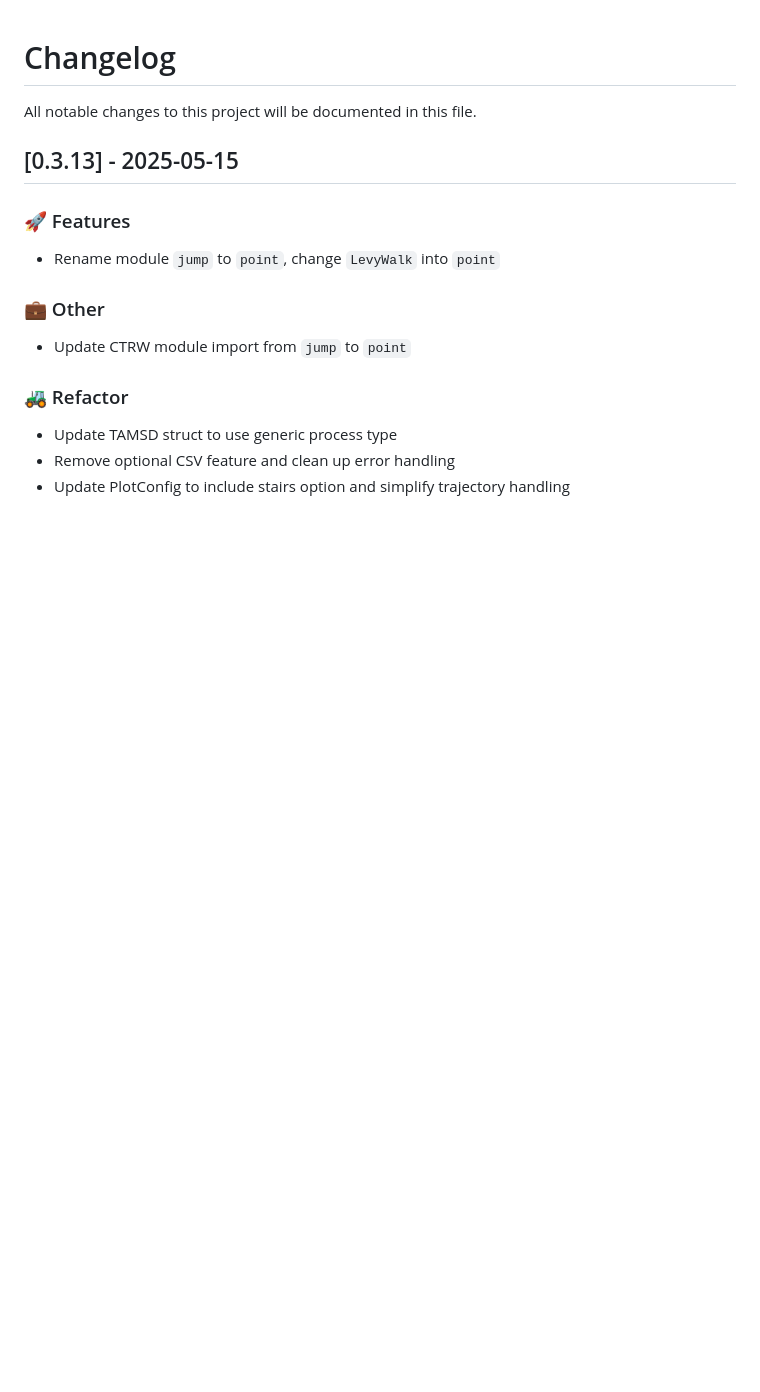
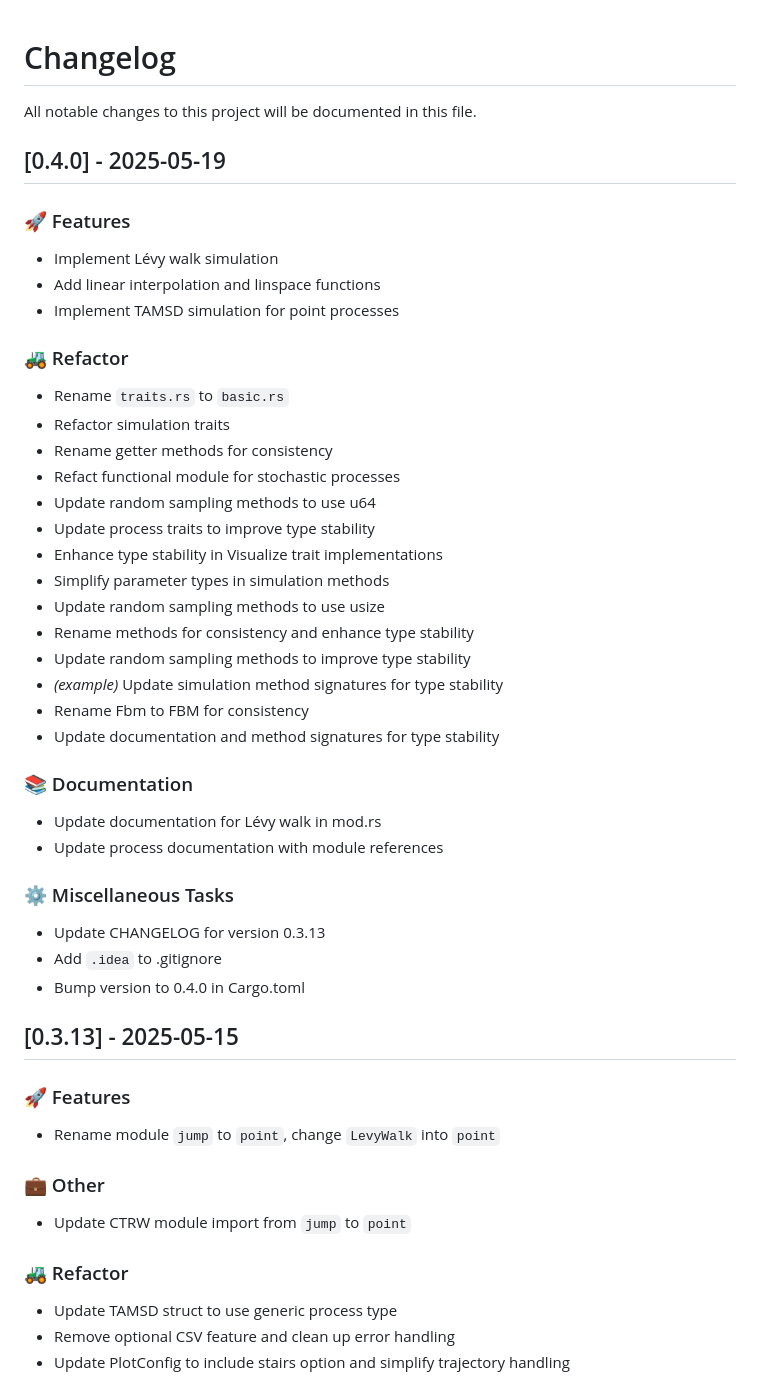
Before and after one commit to tangxiangong/diffusionx, a Markdown page: CHANGELOG.md, the part around the change. Drawn GitHub-style; blank space fills up the shorter version.

Commit message:
chore: update CHANGELOG for version 0.4.0
- Documented new features including Lévy walk simulation and TAMSD simulation for point processes.
- Refactored simulation traits and improved type stability across various methods.
- Updated documentation for Lévy walk and process modules.
- Added `.idea` to .gitignore and bumped version to 0.4.0 in Cargo.toml.

```diff
--- a/CHANGELOG.md
+++ b/CHANGELOG.md
@@ -1,6 +1,42 @@
 # Changelog
 
 All notable changes to this project will be documented in this file.
+
+## [0.4.0] - 2025-05-19
+
+### 🚀 Features
+
+- Implement Lévy walk simulation
+- Add linear interpolation and linspace functions
+- Implement TAMSD simulation for point processes
+
+### 🚜 Refactor
+
+- Rename `traits.rs` to `basic.rs`
+- Refactor simulation traits
+- Rename getter methods for consistency
+- Refact functional module for stochastic processes
+- Update random sampling methods to use u64
+- Update process traits to improve type stability
+- Enhance type stability in Visualize trait implementations
+- Simplify parameter types in simulation methods
+- Update random sampling methods to use usize
+- Rename methods for consistency and enhance type stability
+- Update random sampling methods to improve type stability
+- *(example)* Update simulation method signatures for type stability
+- Rename Fbm to FBM for consistency
+- Update documentation and method signatures for type stability
+
+### 📚 Documentation
+
+- Update documentation for Lévy walk in mod.rs
+- Update process documentation with module references
+
+### ⚙️ Miscellaneous Tasks
+
+- Update CHANGELOG for version 0.3.13
+- Add `.idea` to .gitignore
+- Bump version to 0.4.0 in Cargo.toml
 
 ## [0.3.13] - 2025-05-15
 
```
